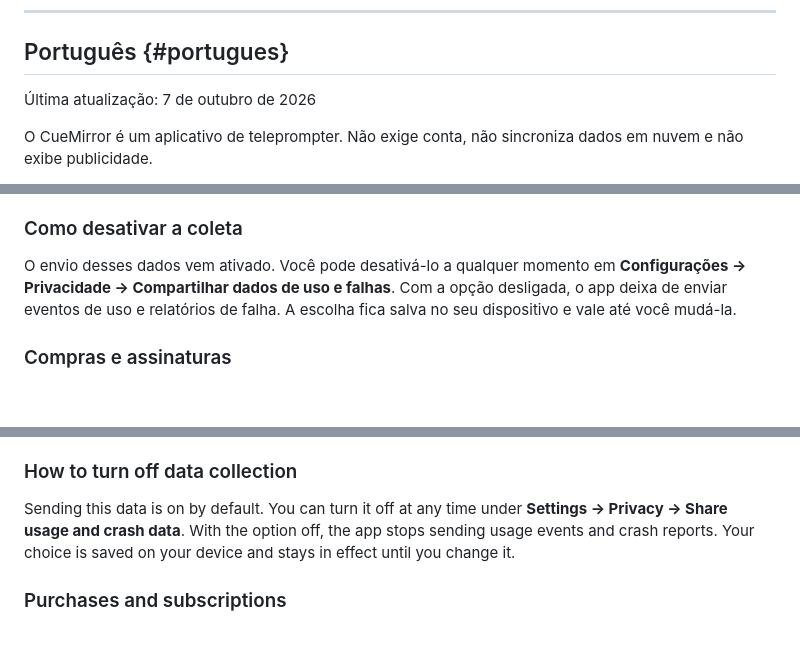
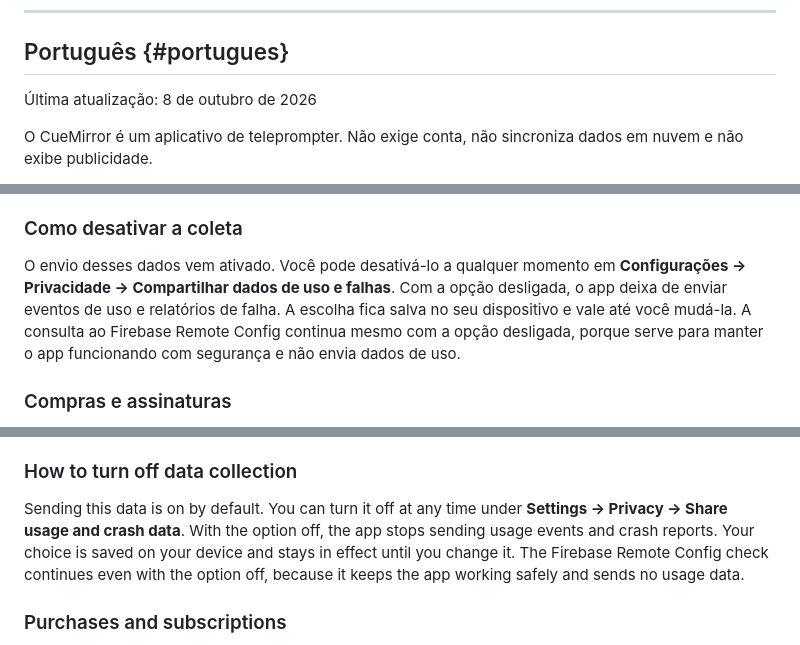
Before and after one commit to MurilloMaciel/cuemirror-site, a Markdown page: privacy.md, 3 parts joined by grey strips. Rendered like a GitHub page; blank space fills up the shorter version.

```diff
--- a/privacy.md
+++ b/privacy.md
@@ -6,7 +6,7 @@
 
 ## Português {#portugues}
 
-Última atualização: 7 de outubro de 2026
+Última atualização: 8 de outubro de 2026
 
 O CueMirror é um aplicativo de teleprompter. Não exige conta, não sincroniza dados em nuvem e não exibe publicidade.
 
@@ -46,7 +47,7 @@ Usamos esses dados apenas para corrigir erros e melhorar o app, com base no noss
 
 ### Como desativar a coleta
 
-O envio desses dados vem ativado. Você pode desativá-lo a qualquer momento em **Configurações → Privacidade → Compartilhar dados de uso e falhas**. Com a opção desligada, o app deixa de enviar eventos de uso e relatórios de falha. A escolha fica salva no seu dispositivo e vale até você mudá-la.
+O envio desses dados vem ativado. Você pode desativá-lo a qualquer momento em **Configurações → Privacidade → Compartilhar dados de uso e falhas**. Com a opção desligada, o app deixa de enviar eventos de uso e relatórios de falha. A escolha fica salva no seu dispositivo e vale até você mudá-la. A consulta ao Firebase Remote Config continua mesmo com a opção desligada, porque serve para manter o app funcionando com segurança e não envia dados de uso.
 
 ### Compras e assinaturas
 
@@ -120,7 +122,7 @@ We use this data only to fix bugs and improve the app, based on our legitimate i
 
 ### How to turn off data collection
 
-Sending this data is on by default. You can turn it off at any time under **Settings → Privacy → Share usage and crash data**. With the option off, the app stops sending usage events and crash reports. Your choice is saved on your device and stays in effect until you change it.
+Sending this data is on by default. You can turn it off at any time under **Settings → Privacy → Share usage and crash data**. With the option off, the app stops sending usage events and crash reports. Your choice is saved on your device and stays in effect until you change it. The Firebase Remote Config check continues even with the option off, because it keeps the app working safely and sends no usage data.
 
 ### Purchases and subscriptions
 
```
Also changed, not shown: other parts of privacy.md (+9 -6 lines).
